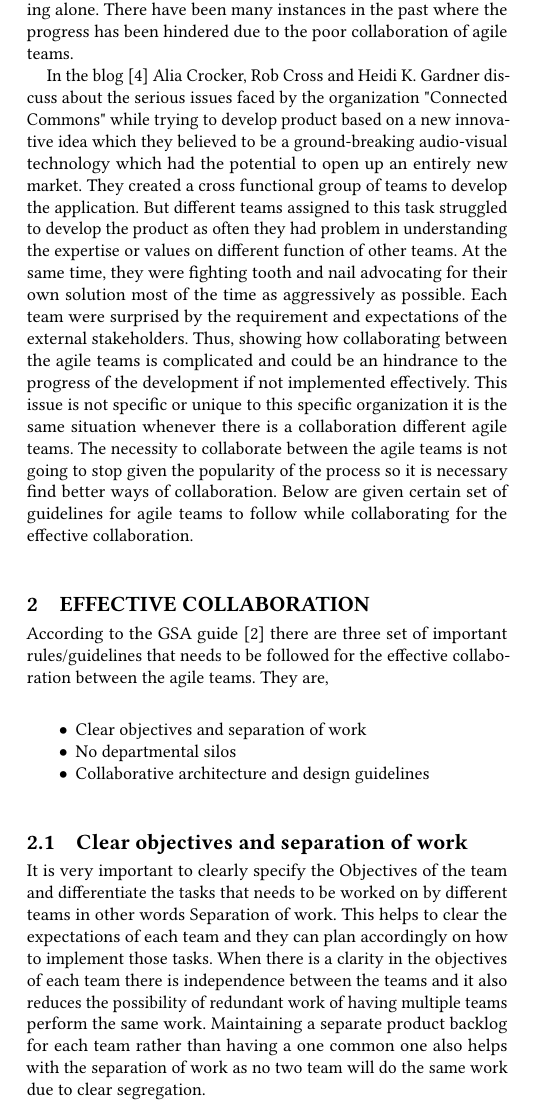
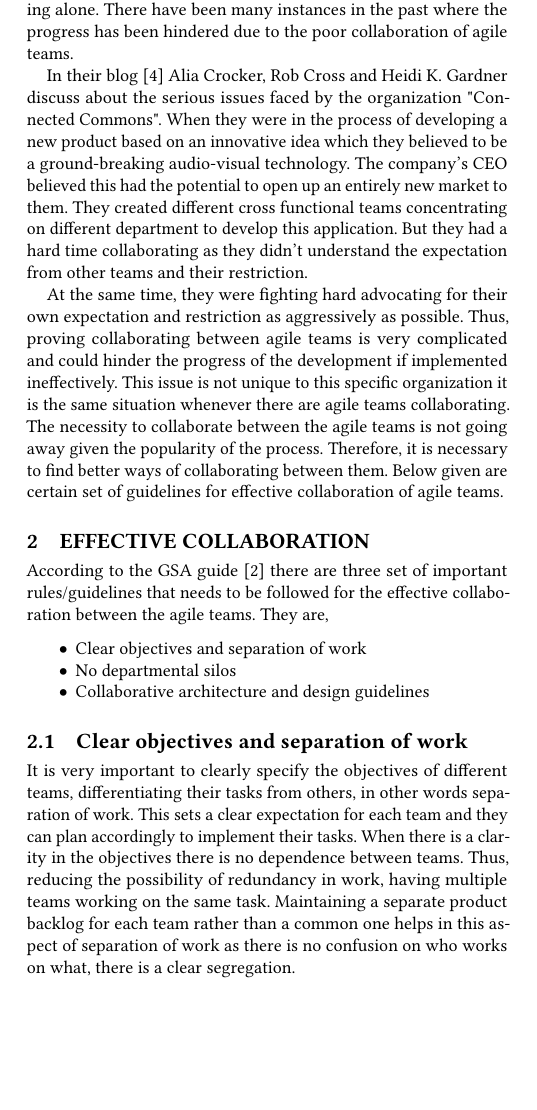
Before and after one commit to rmohan11/SER574_Assignment1, a LaTeX paper (sample-sigconf.tex): part of one column of page 1 of 3, cut so that both start at the same text, the shorter picture padded with empty space. Compiled offline with pdfLaTeX.

Commit message:
Modified the section 2 as per the review comments

```diff
--- a/sample-sigconf.tex
+++ b/sample-sigconf.tex
@@ -58,7 +58,10 @@ In today's competitive markets every industry is volatile and uncertain which me
 
 Typically, these days to develop a new application a small team of developer with required area of expertise is put together. Most companies prefer this method of development as it is comparatively more effective and convenient. If developing a more complex system multiple agile teams work together towards achieving the same product. In which each of these teams concentrate on different aspects of the product development. Though it can be assumed that the agile teams collaborating will be as effective as them working alone. There have been many instances in the past where the progress has been hindered due to the poor collaboration of agile teams.
 
-In the blog \cite{Alia01} Alia Crocker, Rob Cross and Heidi K. Gardner discuss about the serious issues faced by the organization "Connected Commons" while trying to develop product based on a new innovative idea which they believed to be a ground-breaking audio-visual technology which had the potential to open up an entirely new market. They created a cross functional group of teams to develop the application. But different teams assigned to this task struggled to develop the product as often they had problem in understanding the expertise or values on different function of other teams. At the same time, they were fighting tooth and nail advocating for their own solution most of the time as aggressively as possible. Each team were surprised by the requirement and expectations of the external stakeholders. Thus, showing how collaborating between the agile teams is complicated and could be an hindrance to the progress of the development if not implemented effectively. This issue is not specific or unique to this specific organization it is the same situation whenever there is a collaboration different agile teams. The necessity to collaborate between the agile teams is not going to stop given the popularity of the process so it is necessary find better ways of collaboration. Below are given certain set of guidelines for agile teams to follow while collaborating for the effective collaboration.
+In their blog \cite{Alia01} Alia Crocker, Rob Cross and Heidi K. Gardner discuss about the serious issues faced by the organization "Connected Commons". When they were in the process of developing a new product based on an innovative idea which they believed to be a ground-breaking audio-visual technology. The company's CEO believed this had the potential to open up an entirely new market to them. They created different cross functional teams concentrating on different department to develop this application. But they had a hard time collaborating as they didn't understand the expectation from other teams and their restriction.
+
+At the same time, they were fighting hard advocating for their own expectation and restriction as aggressively as possible. Thus, proving collaborating between agile teams is very complicated and could hinder the progress of the development if implemented ineffectively. This issue is not unique to this specific organization it is the same situation whenever there are agile teams collaborating. The necessity to collaborate between the agile teams is not going away given the popularity of the process. Therefore, it is necessary to find better ways of collaborating between them. Below given are certain set of guidelines for effective collaboration of agile teams.
+
 
 \section{Effective Collaboration}
 
@@ -71,6 +74,6 @@ According to the GSA guide \cite{Gsa01} there are three set of important rules/g
 \end{itemize}
 \subsection{Clear objectives and separation of work}
 
-It is very important to clearly specify the Objectives of the team and differentiate the tasks that needs to be worked on by different teams in other words Separation of work. This helps to clear the expectations of each team and they can plan accordingly on how to implement those tasks. When there is a clarity in the objectives of each team there is independence between the teams and it also reduces the possibility of redundant work of having multiple teams perform the same work. Maintaining a separate product backlog for each team rather than having a one common one also helps with the separation of work as no two team will do the same work due to clear segregation.
+It is very important to clearly specify the objectives of different teams, differentiating their tasks from others, in other words separation of work. This sets a clear expectation for each team and they can plan accordingly to implement their tasks. When there is a clarity in the objectives there is no dependence between teams. Thus, reducing the possibility of redundancy in work, having multiple teams working on the same task. Maintaining a separate product backlog for each team rather than a common one helps in this aspect of separation of work as there is no confusion on who works on what, there is a clear segregation.
 
 \subsection{No departmental silos}
```
Also changed, not shown: sample-sigconf.pdf, sample-sigconf.tex (4 more changed lines), 1 other file.
